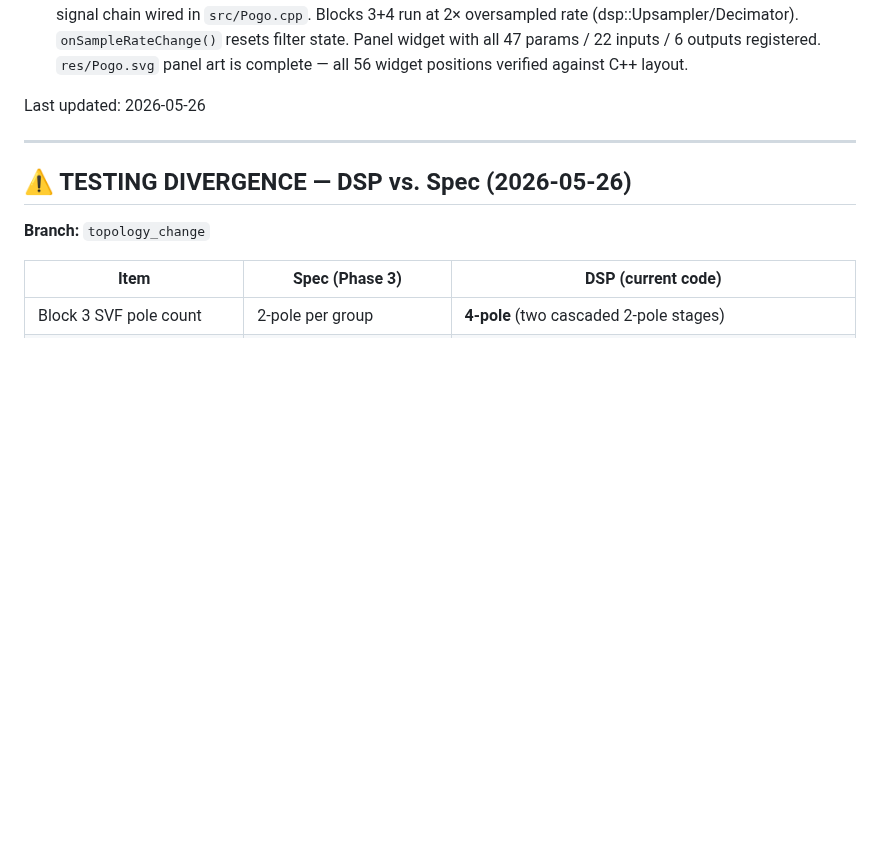
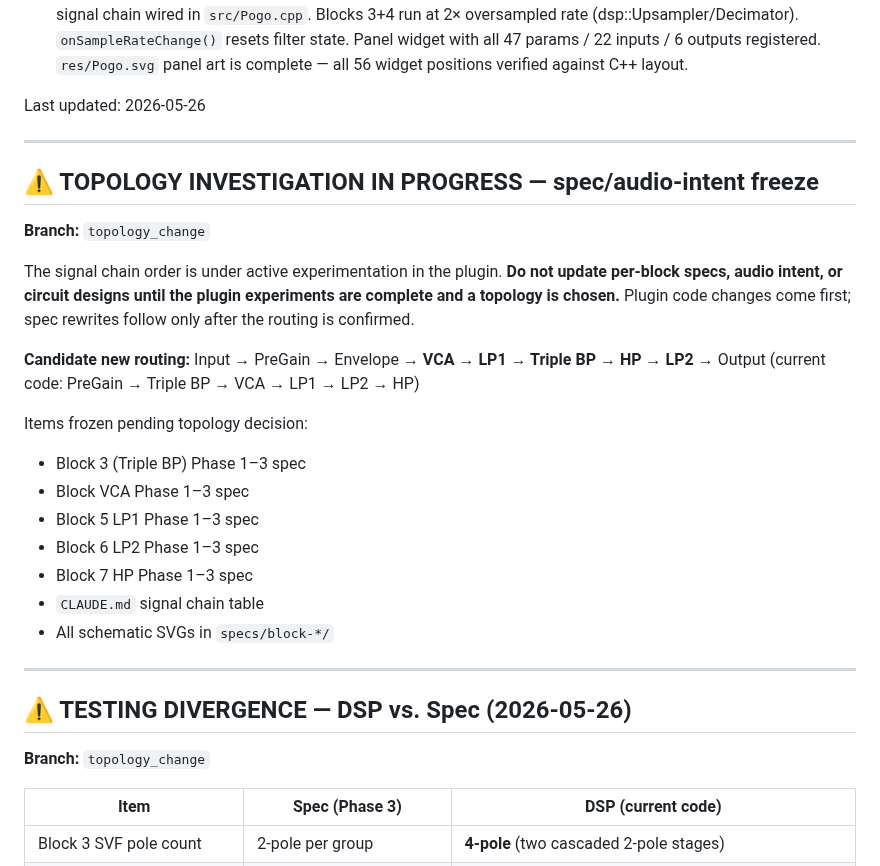
Before and after one commit to jeffmhopkins/POGO, a Markdown page: specs/STATUS.md, the part around the change. Rendered like a GitHub page; blank space fills up the shorter version.

Commit message:
STATUS: freeze specs during topology investigation
Active experiment on topology_change: routing candidate is
VCA → LP1 → Triple BP → HP → LP2. Spec/audio-intent updates
for affected blocks are frozen until plugin experiments resolve.

https://claude.ai/code/session_01JzWGptzLTqFkAZDHVU6Z8A

```diff
--- a/specs/STATUS.md
+++ b/specs/STATUS.md
@@ -56,6 +56,29 @@ Last updated: 2026-05-26
 
 ---
 
+## ⚠️ TOPOLOGY INVESTIGATION IN PROGRESS — spec/audio-intent freeze
+
+**Branch:** `topology_change`
+
+The signal chain order is under active experimentation in the plugin. **Do not update
+per-block specs, audio intent, or circuit designs until the plugin experiments are
+complete and a topology is chosen.** Plugin code changes come first; spec rewrites follow
+only after the routing is confirmed.
+
+**Candidate new routing:** Input → PreGain → Envelope → **VCA → LP1 → Triple BP → HP → LP2** → Output
+(current code: PreGain → Triple BP → VCA → LP1 → LP2 → HP)
+
+Items frozen pending topology decision:
+- Block 3 (Triple BP) Phase 1–3 spec
+- Block VCA Phase 1–3 spec
+- Block 5 LP1 Phase 1–3 spec
+- Block 6 LP2 Phase 1–3 spec
+- Block 7 HP Phase 1–3 spec
+- `CLAUDE.md` signal chain table
+- All schematic SVGs in `specs/block-*/`
+
+---
+
 ## ⚠️ TESTING DIVERGENCE — DSP vs. Spec (2026-05-26)
 
 **Branch:** `topology_change`
```
